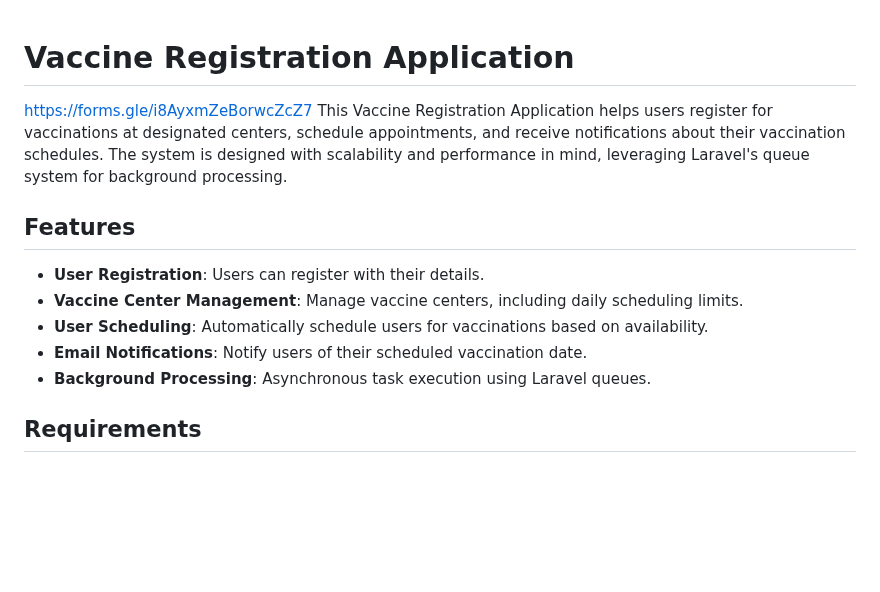
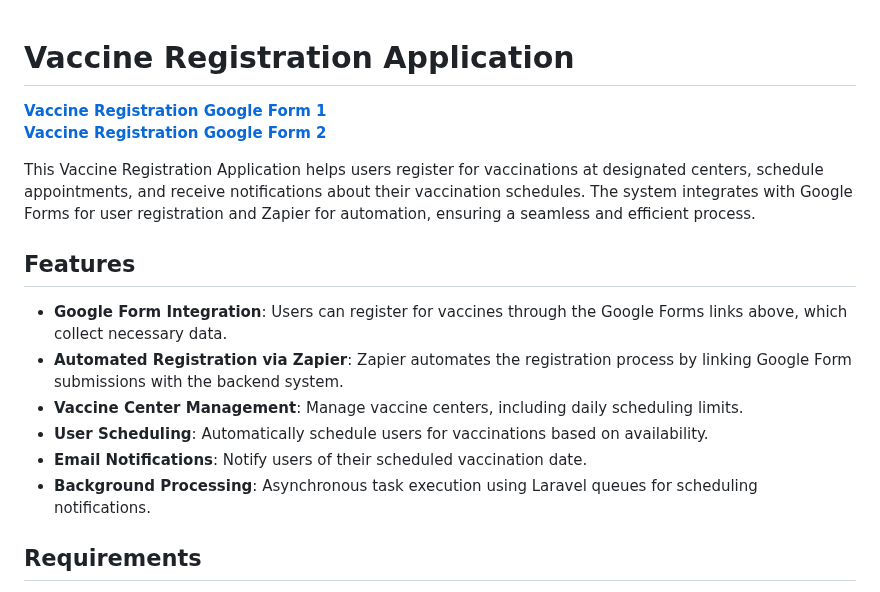
Before and after one commit to kawsar24ahmad/vaccine-center-with-google-form-and-zapier, a Markdown page: README.md, the part around one of its changes. Drawn GitHub-style; blank space fills up the shorter version.

```diff
--- a/README.md
+++ b/README.md
@@ -1,15 +1,19 @@
+
 # Vaccine Registration Application
 
-https://forms.gle/i8AyxmZeBorwcZcZ7
-This Vaccine Registration Application helps users register for vaccinations at designated centers, schedule appointments, and receive notifications about their vaccination schedules. The system is designed with scalability and performance in mind, leveraging Laravel's queue system for background processing.
+[**Vaccine Registration Google Form 1**](https://forms.gle/i8AyxmZeBorwcZcZ7)
+[**Vaccine Registration Google Form 2**](https://forms.gle/V3gu6zo2gkCYmD6A8)
+
+This Vaccine Registration Application helps users register for vaccinations at designated centers, schedule appointments, and receive notifications about their vaccination schedules. The system integrates with Google Forms for user registration and Zapier for automation, ensuring a seamless and efficient process.
 
 ## Features
 
-- **User Registration**: Users can register with their details.
+- **Google Form Integration**: Users can register for vaccines through the Google Forms links above, which collect necessary data.
+- **Automated Registration via Zapier**: Zapier automates the registration process by linking Google Form submissions with the backend system.
 - **Vaccine Center Management**: Manage vaccine centers, including daily scheduling limits.
 - **User Scheduling**: Automatically schedule users for vaccinations based on availability.
 - **Email Notifications**: Notify users of their scheduled vaccination date.
-- **Background Processing**: Asynchronous task execution using Laravel queues.
+- **Background Processing**: Asynchronous task execution using Laravel queues for scheduling notifications.
 
 ## Requirements
 
```
Also changed, not shown: other parts of README.md (+18 -11 lines).
